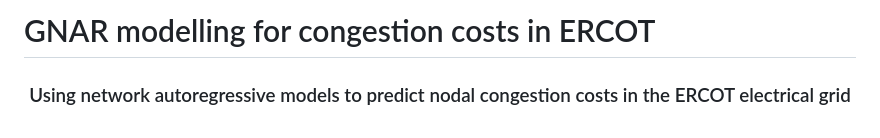
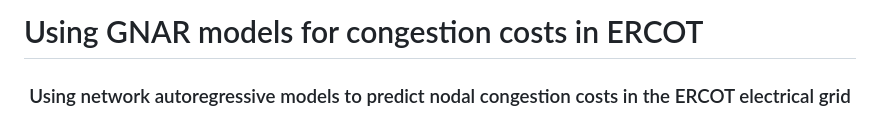
Before and after one commit to claraberger0/GNARmodelling, a Markdown page: README.md, the part around the change. Rendered like a GitHub page.

```diff
--- a/README.md
+++ b/README.md
@@ -1,5 +1,5 @@
 
-# GNAR modelling for congestion costs in ERCOT
+# Using GNAR models for congestion costs in ERCOT
 
 <h3 align="center">Using network autoregressive models to predict nodal congestion costs in the ERCOT electrical grid</h3>
 <!-- PROJECT LOGO -->
```
